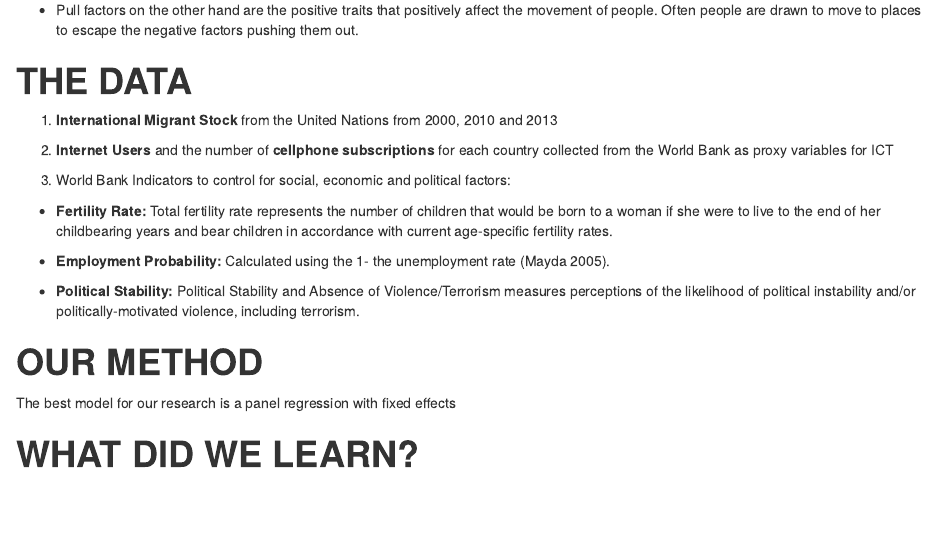
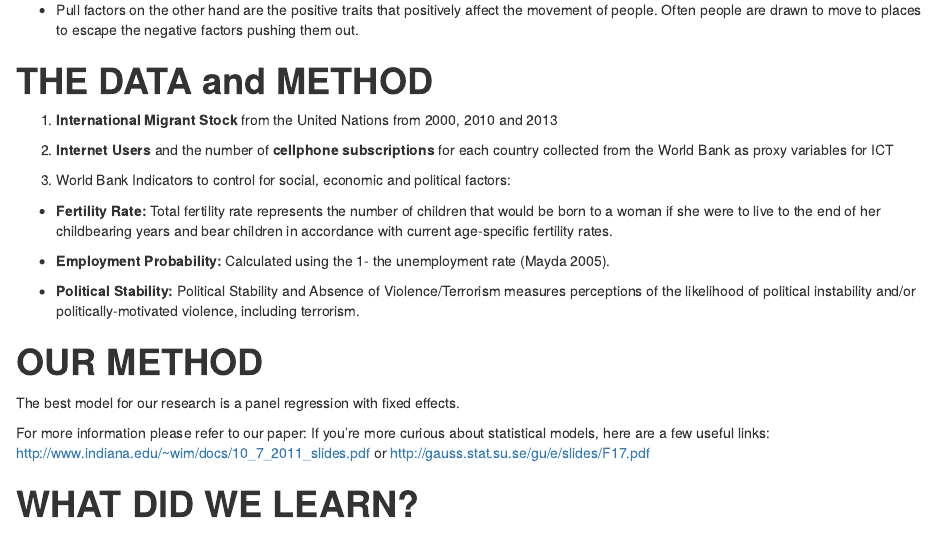
Before and after one commit to ARowena/Final_ProjectMontesReyla, an R Markdown document (index.Rmd): the page in a window 1100 px wide, from 1600 px down. The pictures show the output file index.html that the author committed with the source, opened offline.

Commit message:
method links

```diff
--- a/index.Rmd
+++ b/index.Rmd
@@ -37,7 +37,7 @@ ICT and the emergence of globalisation has impacted every facet of our daily liv
 
 
 
-#**THE DATA**
+#**THE DATA and METHOD **
 
 1. **International Migrant Stock** from the United Nations from 2000, 2010 and 2013
 
@@ -53,7 +53,10 @@ ICT and the emergence of globalisation has impacted every facet of our daily liv
 
 #**OUR METHOD**
 
-The best model for our research is a panel regression with fixed effects
+The best model for our research is a panel regression with fixed effects.
+
+For more information please refer to our paper:
+If you're more curious about statistical models, here are a few useful links: http://www.indiana.edu/~wim/docs/10_7_2011_slides.pdf or http://gauss.stat.su.se/gu/e/slides/F17.pdf
 
 #**WHAT DID WE LEARN?**
 
```
Also changed, not shown: index.html.
